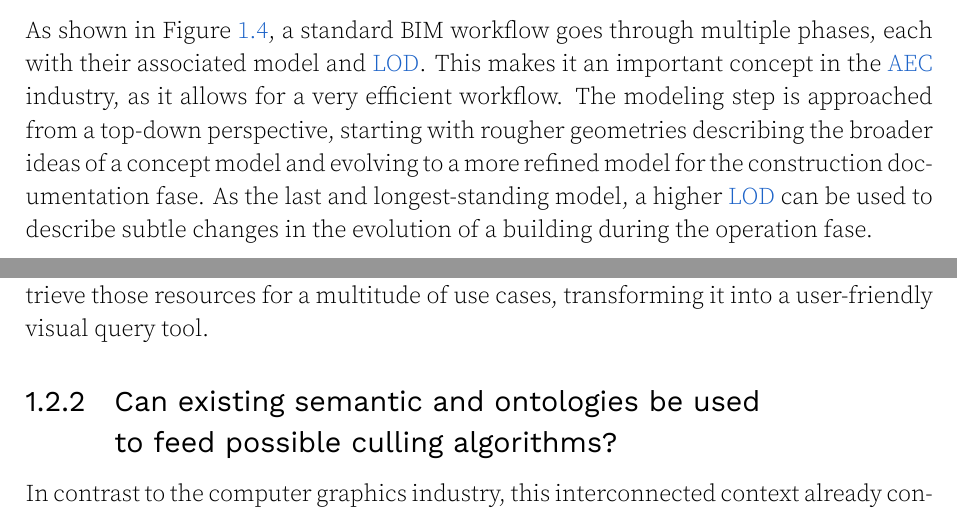
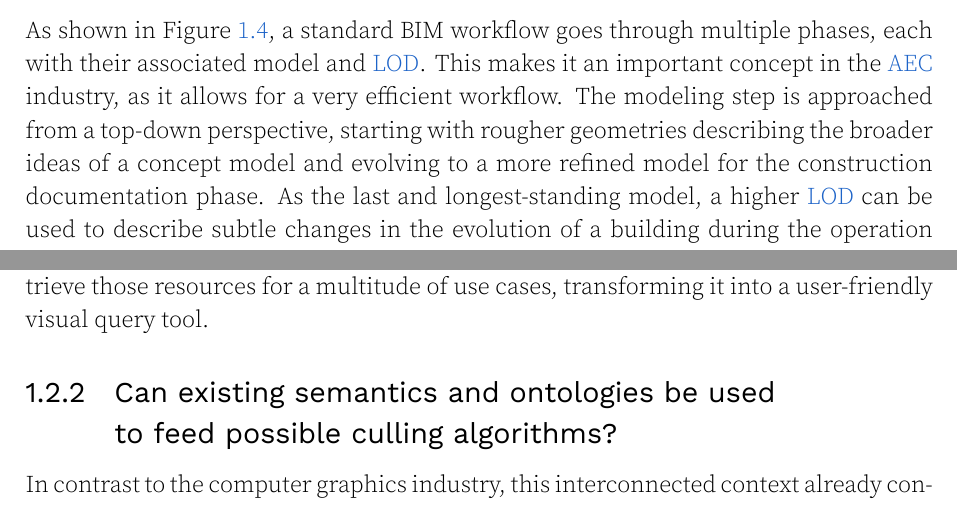
Before and after one commit to flol3622/Pre-culling_LDBIM, a LaTeX thesis (main.tex, which reads chapters/Introduction.tex): two parts of pages 12 and 13 of 22, joined at a grey line, cut so that both start at the same text. Compiled offline with XeLaTeX.

Commit message:
spelling

```diff
--- a/chapters/Introduction.tex
+++ b/chapters/Introduction.tex
@@ -103,7 +103,7 @@ The complexity of the graph is a major concern when working with \ac{ldbim}. Thi
 
 The 3D model of a building consists of a multitude of sub-models, describing objects for all the different stakeholders participating in the project. Some describe very large objects, and some very small parts. Both can be defined in their most simple and abstract form or have an intricate and complex geometry. For instance, a door can simply be defined as a box, or up to the level of the screw-thread for the hinge system. The level of abstraction is here described as the \ac{lod}, which is most of the time pre-selected for the needs of a \ac{bim} model, and is applied throughout a single model.
 
-As shown in Figure~\ref{fig:bimGraph}, a standard BIM workflow goes through multiple phases, each with their associated model and \ac{lod}. This makes it an important concept in the \ac{aec} industry, as it allows for a very efficient workflow. The modeling step is approached from a top-down perspective, starting with rougher geometries describing the broader ideas of a concept model and evolving to a more refined model for the construction documentation fase. As the last and longest-standing model, a higher \ac{lod} can be used to describe subtle changes in the evolution of a building during the operation fase.
+As shown in Figure~\ref{fig:bimGraph}, a standard BIM workflow goes through multiple phases, each with their associated model and \ac{lod}. This makes it an important concept in the \ac{aec} industry, as it allows for a very efficient workflow. The modeling step is approached from a top-down perspective, starting with rougher geometries describing the broader ideas of a concept model and evolving to a more refined model for the construction documentation phase. As the last and longest-standing model, a higher \ac{lod} can be used to describe subtle changes in the evolution of a building during the operation phase.
 
 \subsubsection{\acs{ldbim} geometry}
 The interconnectivity of semantics can also be applied to geometry descriptions. This could allow the co-existence of multiple \ac{lod}s in a single model database. Besides storing the evolution of a single element's geometry, it enables the linking of the different \ac{lod}s described in \ref{subsec:bimGeometry} to each other. Not only this, but extending onto the size of the models described in Table \ref{tab:sizeModels}, already existing \ac{mep} as structural geometry can be added alongside many other stakeholders.
@@ -117,7 +117,7 @@ This thesis focuses on computing with data snippets or triples inside a \ac{ldbi
 
 Which snippets of data are needed by the viewer? Is part of the question. The basic needs of the viewer consist firstly of the geometry itself, selecting the right geometry format for the application as well as the additional visual information such as color, texture, etc. Secondly, the identifier of each element is of crucial importance to maintain the link to other semantic resources in the graph. This enables the viewer to retrieve those resources for a multitude of use cases, transforming it into a user-friendly visual query tool.
 
-\subsection[Can existing semantic be used?]{Can existing semantic and ontologies be used\\
+\subsection[Can existing semantics be used?]{Can existing semantics and ontologies be used\\
 	to feed possible culling algorithms?}
 In contrast to the computer graphics industry, this interconnected context already contains both explicit and implicit, through inferencing, relationships inside the graph. Similarly to \cite{Johansson2009} and their paper where they used the semantics of a \ac{bim} model in \ac{ifc} format to develop culling techniques. However, this thesis will focus on the use of Semantic Web resources. Therefore, it will analyze both \ac{aec}-specific and \ac{aec}-related ontologies, such as \ac{gis}-related, to see if they can be used to feed culling algorithms.
 
```
Also changed, not shown: main.pdf, chapters/Introduction.tex (4 more changed lines), 3 other files.
